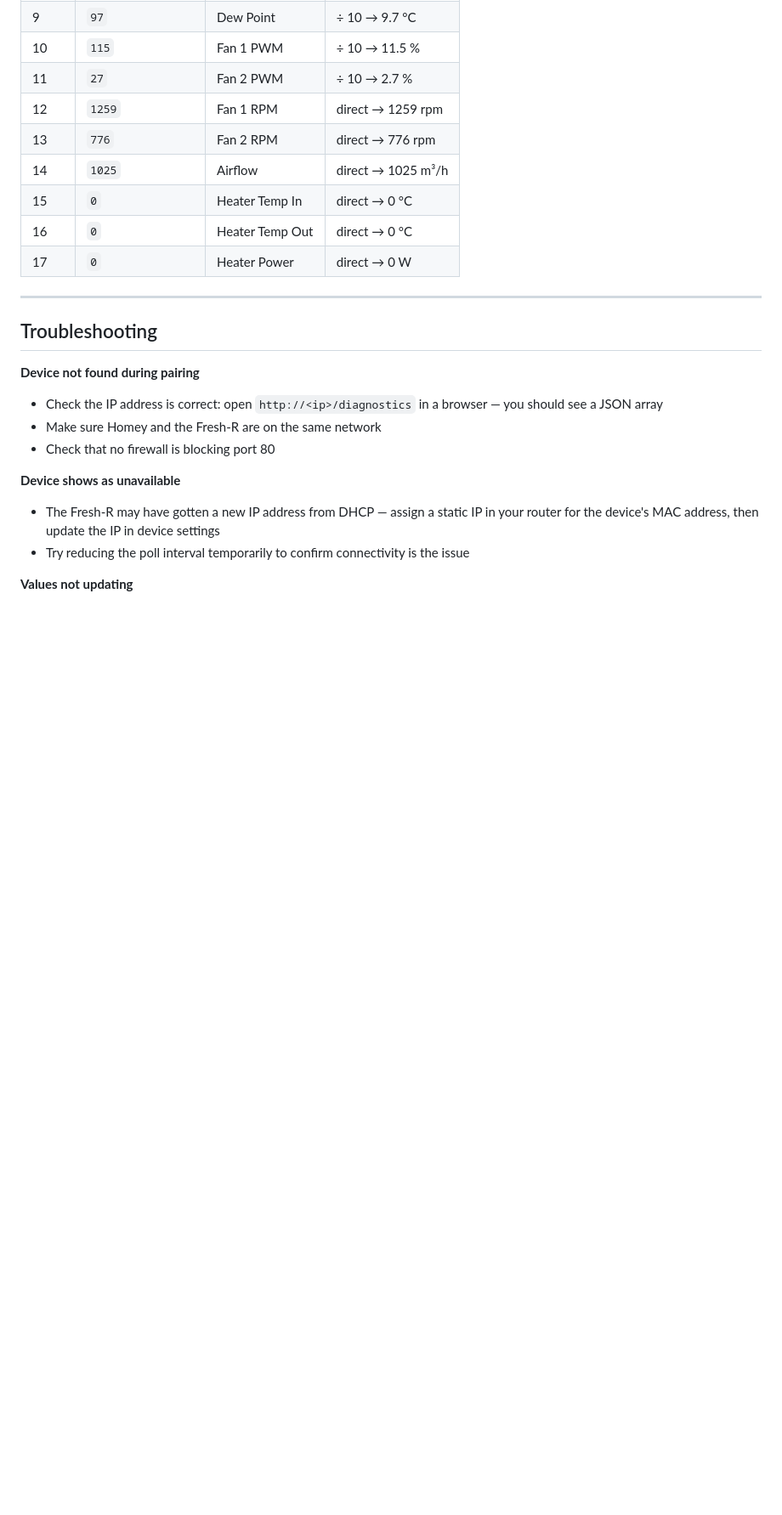
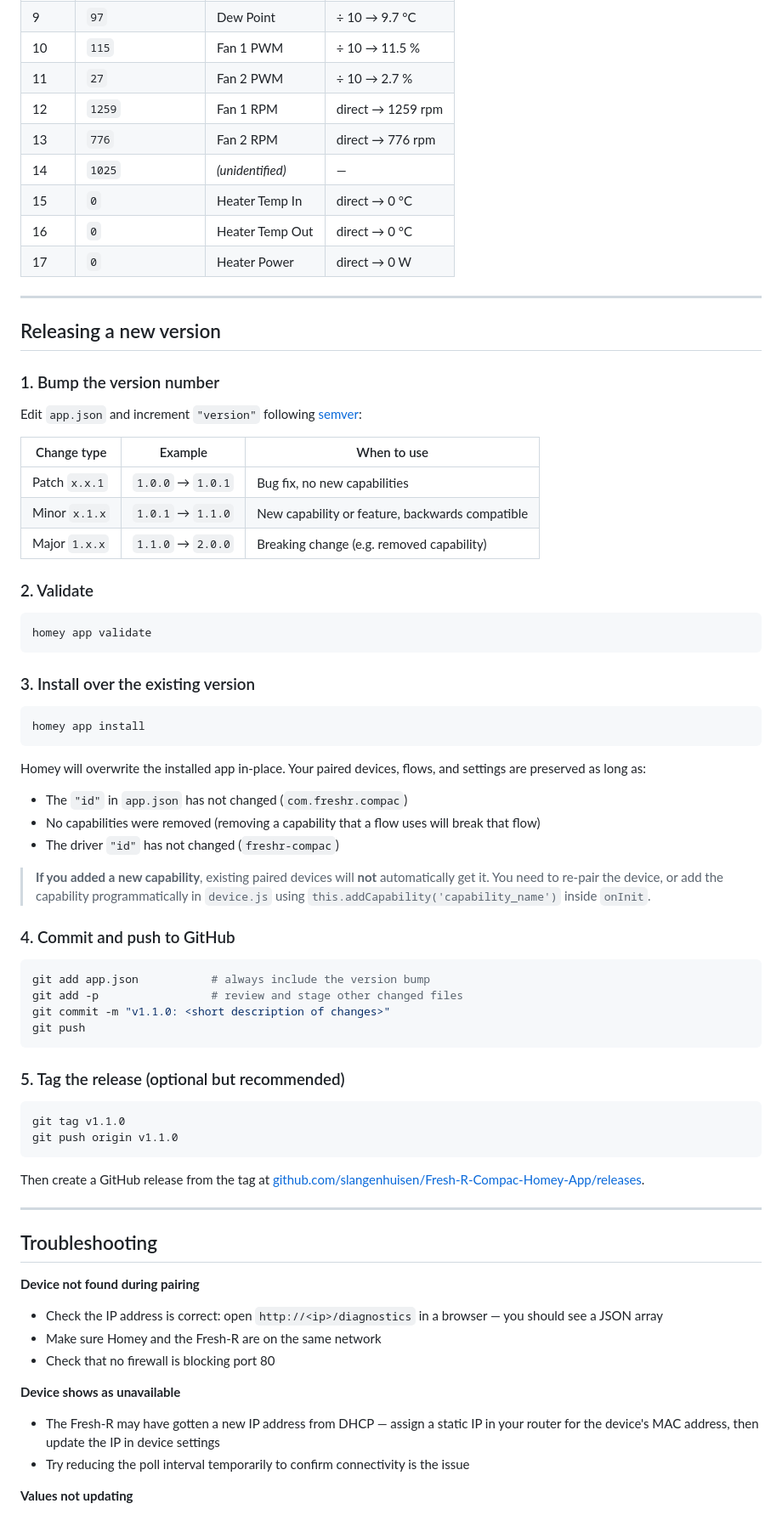
Before and after one commit to slangenhuisen/Fresh-R-Compac-Homey-App, a Markdown page: README.md, the part around one of its changes. Shown at 85% size. GitHub-like rendering; blank space fills up the shorter version.

Commit message:
docs: add release instructions and fix stale capability references
- Add "Releasing a new version" section covering version bumping,
  install-over-existing, device capability migration, git tagging
- Remove Airflow from capabilities table (capability was removed)
- Fix index 14 description to "unidentified"
- Remove stale password field mention from pairing instructions

Co-Authored-By: Claude Sonnet 4.6 <noreply@anthropic.com>

````diff
--- a/README.md
+++ b/README.md
@@ -152,10 +150,61 @@ The Fresh-R Compac exposes a local HTTP endpoint at `http://<ip>/diagnostics` th
 | 11 | `27` | Fan 2 PWM | ÷ 10 → 2.7 % |
 | 12 | `1259` | Fan 1 RPM | direct → 1259 rpm |
 | 13 | `776` | Fan 2 RPM | direct → 776 rpm |
-| 14 | `1025` | Airflow | direct → 1025 m³/h |
+| 14 | `1025` | *(unidentified)* | — |
 | 15 | `0` | Heater Temp In | direct → 0 °C |
 | 16 | `0` | Heater Temp Out | direct → 0 °C |
 | 17 | `0` | Heater Power | direct → 0 W |
+
+---
+
+## Releasing a new version
+
+### 1. Bump the version number
+
+Edit `app.json` and increment `"version"` following [semver](https://semver.org):
+
+| Change type | Example | When to use |
+|---|---|---|
+| Patch `x.x.1` | `1.0.0` → `1.0.1` | Bug fix, no new capabilities |
+| Minor `x.1.x` | `1.0.1` → `1.1.0` | New capability or feature, backwards compatible |
+| Major `1.x.x` | `1.1.0` → `2.0.0` | Breaking change (e.g. removed capability) |
+
+### 2. Validate
+
+```bash
+homey app validate
+```
+
+### 3. Install over the existing version
+
+```bash
+homey app install
+```
+
+Homey will overwrite the installed app in-place. Your paired devices, flows, and settings are preserved as long as:
+- The `"id"` in `app.json` has not changed (`com.freshr.compac`)
+- No capabilities were removed (removing a capability that a flow uses will break that flow)
+- The driver `"id"` has not changed (`freshr-compac`)
+
+> **If you added a new capability**, existing paired devices will **not** automatically get it. You need to re-pair the device, or add the capability programmatically in `device.js` using `this.addCapability('capability_name')` inside `onInit`.
+
+### 4. Commit and push to GitHub
+
+```bash
+git add app.json           # always include the version bump
+git add -p                 # review and stage other changed files
+git commit -m "v1.1.0: <short description of changes>"
+git push
+```
+
+### 5. Tag the release (optional but recommended)
+
+```bash
+git tag v1.1.0
+git push origin v1.1.0
+```
+
+Then create a GitHub release from the tag at [github.com/slangenhuisen/Fresh-R-Compac-Homey-App/releases](https://github.com/slangenhuisen/Fresh-R-Compac-Homey-App/releases).
 
 ---
 
````
Also changed, not shown: other parts of README.md (+0 -2 lines).
